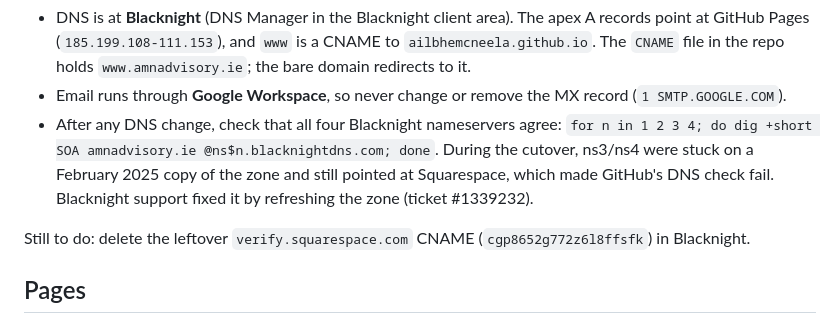
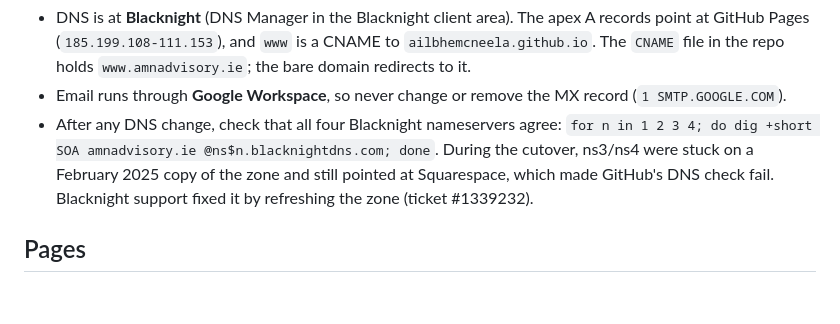
Before and after one commit to ailbhemcneela/amn-advisory-site, a Markdown page: CLAUDE.md, the part around the change. Drawn GitHub-style; blank space fills up the shorter version.

Commit message:
Remove Squarespace verify CNAME to-do from CLAUDE.md
Co-Authored-By: Claude Opus 5.5 <noreply@anthropic.com>

```diff
--- a/CLAUDE.md
+++ b/CLAUDE.md
@@ -13,8 +13,6 @@ The live site is `https://www.amnadvisory.ie`, served by GitHub Pages from `main
 - DNS is at **Blacknight** (DNS Manager in the Blacknight client area). The apex A records point at GitHub Pages (`185.199.108-111.153`), and `www` is a CNAME to `ailbhemcneela.github.io`. The `CNAME` file in the repo holds `www.amnadvisory.ie`; the bare domain redirects to it.
 - Email runs through **Google Workspace**, so never change or remove the MX record (`1 SMTP.GOOGLE.COM`).
 - After any DNS change, check that all four Blacknight nameservers agree: `for n in 1 2 3 4; do dig +short SOA amnadvisory.ie @ns$n.blacknightdns.com; done`. During the cutover, ns3/ns4 were stuck on a February 2025 copy of the zone and still pointed at Squarespace, which made GitHub's DNS check fail. Blacknight support fixed it by refreshing the zone (ticket #1339232).
-
-Still to do: delete the leftover `verify.squarespace.com` CNAME (`cgp8652g772z6l8ffsfk`) in Blacknight.
 
 ## Pages
 
```
